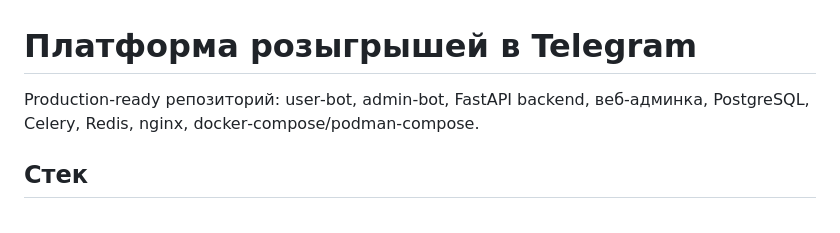
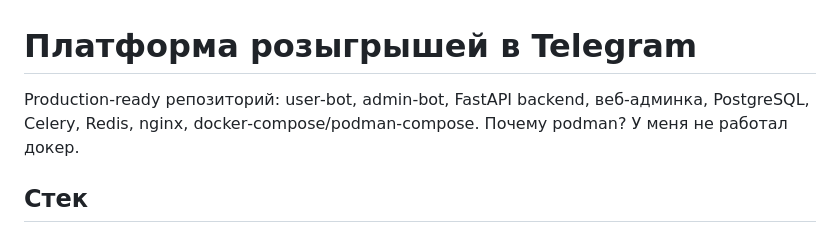
Before and after one commit to limbovvv/tg-bot-clothes, a Markdown page: README.md, the part around the change. Rendered like a GitHub page.

Commit message:
обновление readme
Added explanation for using Podman instead of Docker.

```diff
--- a/README.md
+++ b/README.md
@@ -1,6 +1,6 @@
 # Платформа розыгрышей в Telegram
 
-Production‑ready репозиторий: user‑bot, admin‑bot, FastAPI backend, веб‑админка, PostgreSQL, Celery, Redis, nginx, docker‑compose/podman‑compose.
+Production‑ready репозиторий: user‑bot, admin‑bot, FastAPI backend, веб‑админка, PostgreSQL, Celery, Redis, nginx, docker‑compose/podman‑compose. Почему podman? У меня не работал докер.
 
 ## Стек
 - Python 3.12
```
